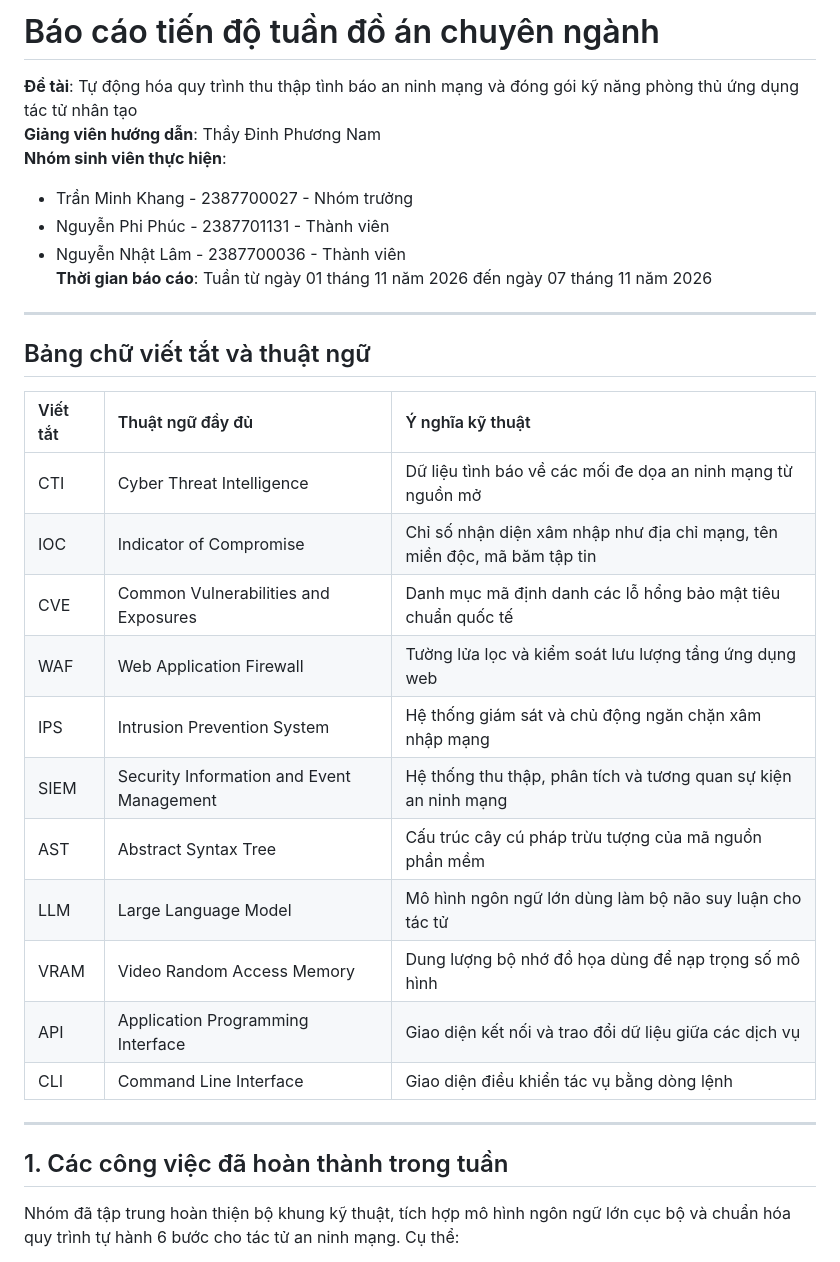
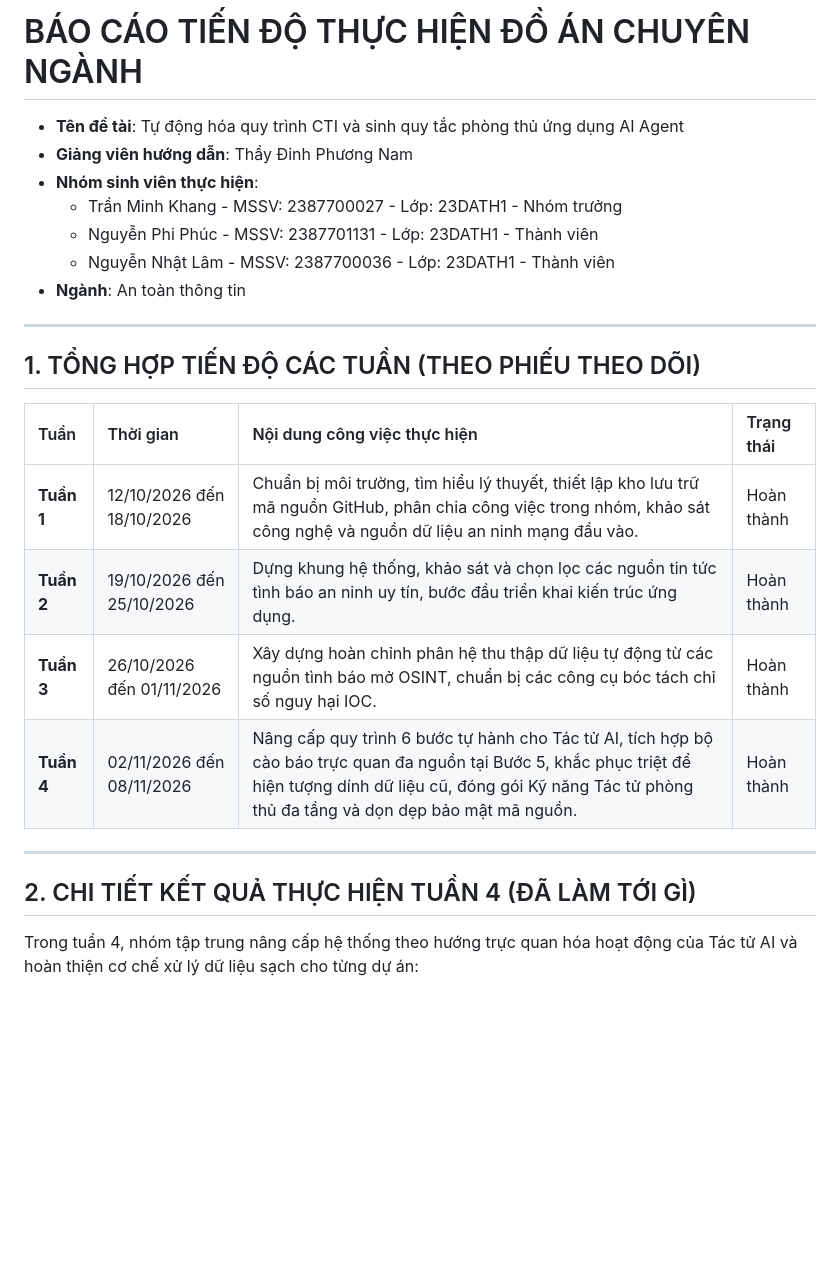
Before and after one commit to khang1233/DoAnChuyenNganh, a Markdown page: BAO_CAO_TIEN_DO_TUAN.md, the part around one of its changes. GitHub-like rendering; blank space fills up the shorter version.

```diff
--- a/BAO_CAO_TIEN_DO_TUAN.md
+++ b/BAO_CAO_TIEN_DO_TUAN.md
@@ -1,34 +1,27 @@
-# Báo cáo tiến độ tuần đồ án chuyên ngành
+# BÁO CÁO TIẾN ĐỘ THỰC HIỆN ĐỒ ÁN CHUYÊN NGÀNH
 
-**Đề tài**: Tự động hóa quy trình thu thập tình báo an ninh mạng và đóng gói kỹ năng phòng thủ ứng dụng tác tử nhân tạo
-**Giảng viên hướng dẫn**: Thầy Đinh Phương Nam
-**Nhóm sinh viên thực hiện**:
-- Trần Minh Khang - 2387700027 - Nhóm trưởng
-- Nguyễn Phi Phúc - 2387701131 - Thành viên
-- Nguyễn Nhật Lâm - 2387700036 - Thành viên
-**Thời gian báo cáo**: Tuần từ ngày 01 tháng 11 năm 2026 đến ngày 07 tháng 11 năm 2026
+- **Tên đề tài**: Tự động hóa quy trình CTI và sinh quy tắc phòng thủ ứng dụng AI Agent
+- **Giảng viên hướng dẫn**: Thầy Đinh Phương Nam
+- **Nhóm sinh viên thực hiện**:
+  - Trần Minh Khang - MSSV: 2387700027 - Lớp: 23DATH1 - Nhóm trưởng
+  - Nguyễn Phi Phúc - MSSV: 2387701131 - Lớp: 23DATH1 - Thành viên
+  - Nguyễn Nhật Lâm - MSSV: 2387700036 - Lớp: 23DATH1 - Thành viên
+- **Ngành**: An toàn thông tin
 
 ---
 
-## Bảng chữ viết tắt và thuật ngữ
+## 1. TỔNG HỢP TIẾN ĐỘ CÁC TUẦN (THEO PHIẾU THEO DÕI)
 
-| Viết tắt | Thuật ngữ đầy đủ | Ý nghĩa kỹ thuật |
-| :--- | :--- | :--- |
-| CTI | Cyber Threat Intelligence | Dữ liệu tình báo về các mối đe dọa an ninh mạng từ nguồn mở |
-| IOC | Indicator of Compromise | Chỉ số nhận diện xâm nhập như địa chỉ mạng, tên miền độc, mã băm tập tin |
-| CVE | Common Vulnerabilities and Exposures | Danh mục mã định danh các lỗ hổng bảo mật tiêu chuẩn quốc tế |
-| WAF | Web Application Firewall | Tường lửa lọc và kiểm soát lưu lượng tầng ứng dụng web |
-| IPS | Intrusion Prevention System | Hệ thống giám sát và chủ động ngăn chặn xâm nhập mạng |
-| SIEM | Security Information and Event Management | Hệ thống thu thập, phân tích và tương quan sự kiện an ninh mạng |
-| AST | Abstract Syntax Tree | Cấu trúc cây cú pháp trừu tượng của mã nguồn phần mềm |
-| LLM | Large Language Model | Mô hình ngôn ngữ lớn dùng làm bộ não suy luận cho tác tử |
-| VRAM | Video Random Access Memory | Dung lượng bộ nhớ đồ họa dùng để nạp trọng số mô hình |
-| API | Application Programming Interface | Giao diện kết nối và trao đổi dữ liệu giữa các dịch vụ |
-| CLI | Command Line Interface | Giao diện điều khiển tác vụ bằng dòng lệnh |
+| Tuần | Thời gian | Nội dung công việc thực hiện | Trạng thái |
+| :--- | :--- | :--- | :--- |
+| **Tuần 1** | 12/10/2026 đến 18/10/2026 | Chuẩn bị môi trường, tìm hiểu lý thuyết, thiết lập kho lưu trữ mã nguồn GitHub, phân chia công việc trong nhóm, khảo sát công nghệ và nguồn dữ liệu an ninh mạng đầu vào. | Hoàn thành |
+| **Tuần 2** | 19/10/2026 đến 25/10/2026 | Dựng khung hệ thống, khảo sát và chọn lọc các nguồn tin tức tình báo an ninh uy tín, bước đầu triển khai kiến trúc ứng dụng. | Hoàn thành |
+| **Tuần 3** | 26/10/2026 đến 01/11/2026 | Xây dựng hoàn chỉnh phân hệ thu thập dữ liệu tự động từ các nguồn tình báo mở OSINT, chuẩn bị các công cụ bóc tách chỉ số nguy hại IOC. | Hoàn thành |
+| **Tuần 4** | 02/11/2026 đến 08/11/2026 | Nâng cấp quy trình 6 bước tự hành cho Tác tử AI, tích hợp bộ cào báo trực quan đa nguồn tại Bước 5, khắc phục triệt để hiện tượng dính dữ liệu cũ, đóng gói Kỹ năng Tác tử phòng thủ đa tầng và dọn dẹp bảo mật mã nguồn. | Hoàn thành |
 
 ---
 
-## 1. Các công việc đã hoàn thành trong tuần
+## 2. CHI TIẾT KẾT QUẢ THỰC HIỆN TUẦN 4 (ĐÃ LÀM TỚI GÌ)
 
-Nhóm đã tập trung hoàn thiện bộ khung kỹ thuật, tích hợp mô hình ngôn ngữ lớn cục bộ và chuẩn hóa quy trình tự hành 6 bước cho tác tử an ninh mạng. Cụ thể:
+Trong tuần 4, nhóm tập trung nâng cấp hệ thống theo hướng trực quan hóa hoạt động của Tác tử AI và hoàn thiện cơ chế xử lý dữ liệu sạch cho từng dự án:
 
```
Also changed, not shown: other parts of BAO_CAO_TIEN_DO_TUAN.md (+35 -28 lines).
